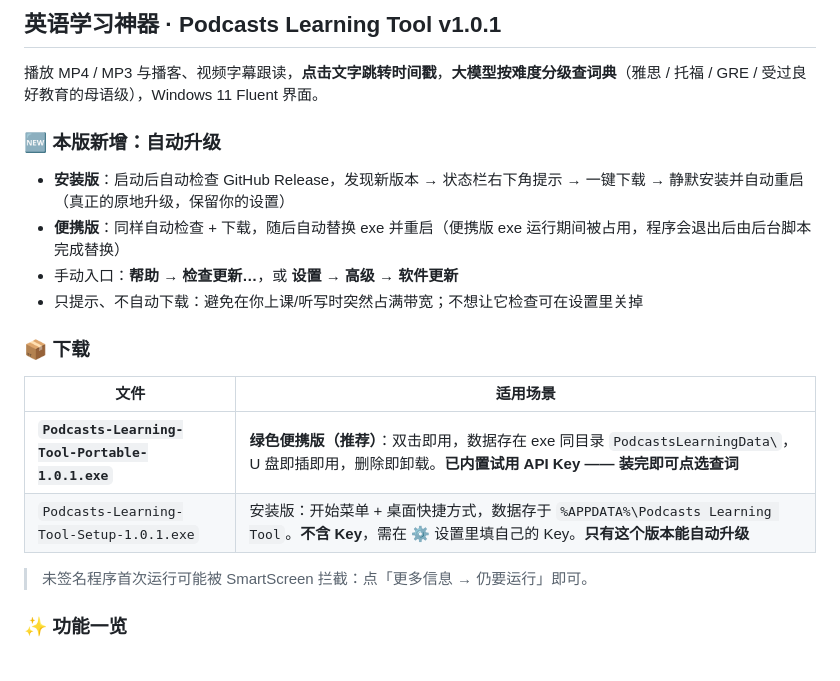
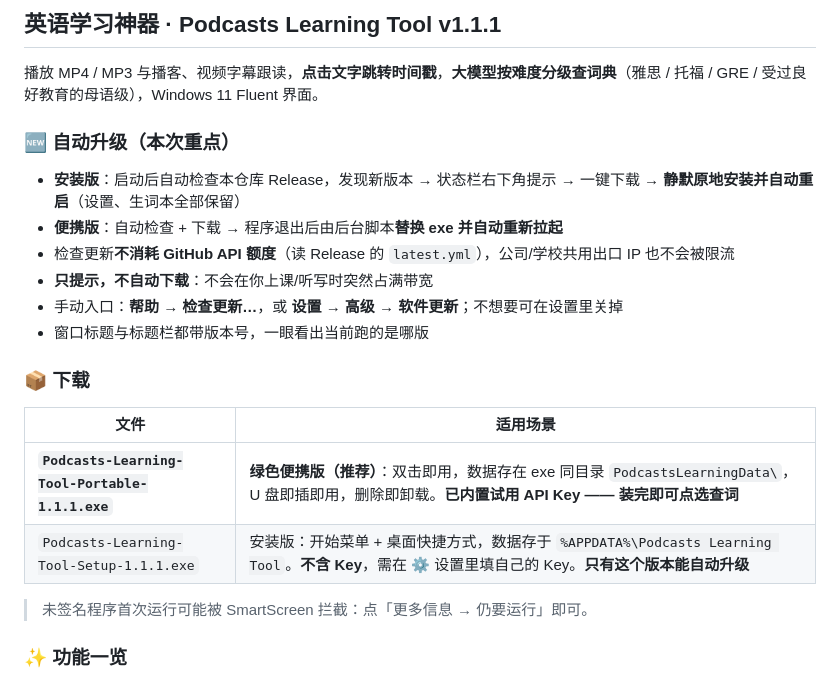
Before and after one commit to bradpittwyc/Podcasts-learning-tool, a Markdown page: .github/RELEASE_NOTES.md, the part around the change. GitHub-like rendering.

Commit message:
docs(release): 发布说明更新到 v1.1.1（自动升级为重点）

```diff
--- a/.github/RELEASE_NOTES.md
+++ b/.github/RELEASE_NOTES.md
@@ -1,20 +1,22 @@
-## 英语学习神器 · Podcasts Learning Tool v1.0.1
+## 英语学习神器 · Podcasts Learning Tool v1.1.1
 
 播放 MP4 / MP3 与播客、视频字幕跟读，**点击文字跳转时间戳**，**大模型按难度分级查词典**（雅思 / 托福 / GRE / 受过良好教育的母语级），Windows 11 Fluent 界面。
 
-### 🆕 本版新增：自动升级
+### 🆕 自动升级（本次重点）
 
-- **安装版**：启动后自动检查 GitHub Release，发现新版本 → 状态栏右下角提示 → 一键下载 → 静默安装并自动重启（真正的原地升级，保留你的设置）
-- **便携版**：同样自动检查 + 下载，随后自动替换 exe 并重启（便携版 exe 运行期间被占用，程序会退出后由后台脚本完成替换）
-- 手动入口：**帮助 → 检查更新…**，或 **设置 → 高级 → 软件更新**
-- 只提示、不自动下载：避免在你上课/听写时突然占满带宽；不想让它检查可在设置里关掉
+- **安装版**：启动后自动检查本仓库 Release，发现新版本 → 状态栏右下角提示 → 一键下载 → **静默原地安装并自动重启**（设置、生词本全部保留）
+- **便携版**：自动检查 + 下载 → 程序退出后由后台脚本**替换 exe 并自动重新拉起**
+- 检查更新**不消耗 GitHub API 额度**（读 Release 的 `latest.yml`），公司/学校共用出口 IP 也不会被限流
+- **只提示，不自动下载**：不会在你上课/听写时突然占满带宽
+- 手动入口：**帮助 → 检查更新…**，或 **设置 → 高级 → 软件更新**；不想要可在设置里关掉
+- 窗口标题与标题栏都带版本号，一眼看出当前跑的是哪版
 
 ### 📦 下载
 
 | 文件 | 适用场景 |
 | --- | --- |
-| **`Podcasts-Learning-Tool-Portable-1.0.1.exe`** | **绿色便携版（推荐）**：双击即用，数据存在 exe 同目录 `PodcastsLearningData\`，U 盘即插即用，删除即卸载。**已内置试用 API Key —— 装完即可点选查词** |
-| `Podcasts-Learning-Tool-Setup-1.0.1.exe` | 安装版：开始菜单 + 桌面快捷方式，数据存于 `%APPDATA%\Podcasts Learning Tool`。**不含 Key**，需在 ⚙ 设置里填自己的 Key。**只有这个版本能自动升级** |
+| **`Podcasts-Learning-Tool-Portable-1.1.1.exe`** | **绿色便携版（推荐）**：双击即用，数据存在 exe 同目录 `PodcastsLearningData\`，U 盘即插即用，删除即卸载。**已内置试用 API Key —— 装完即可点选查词** |
+| `Podcasts-Learning-Tool-Setup-1.1.1.exe` | 安装版：开始菜单 + 桌面快捷方式，数据存于 `%APPDATA%\Podcasts Learning Tool`。**不含 Key**，需在 ⚙ 设置里填自己的 Key。**只有这个版本能自动升级** |
 
 > 未签名程序首次运行可能被 SmartScreen 拦截：点「更多信息 → 仍要运行」即可。
 
```
